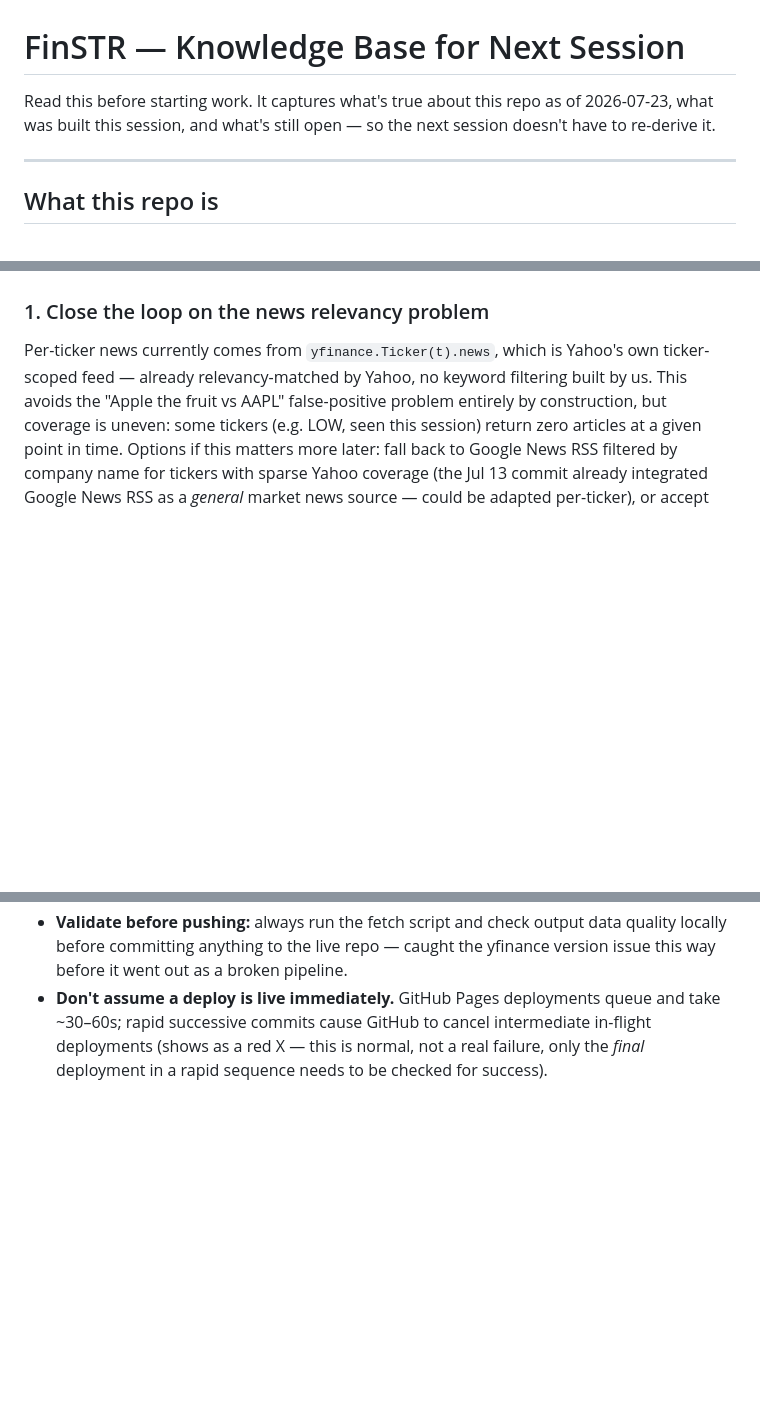
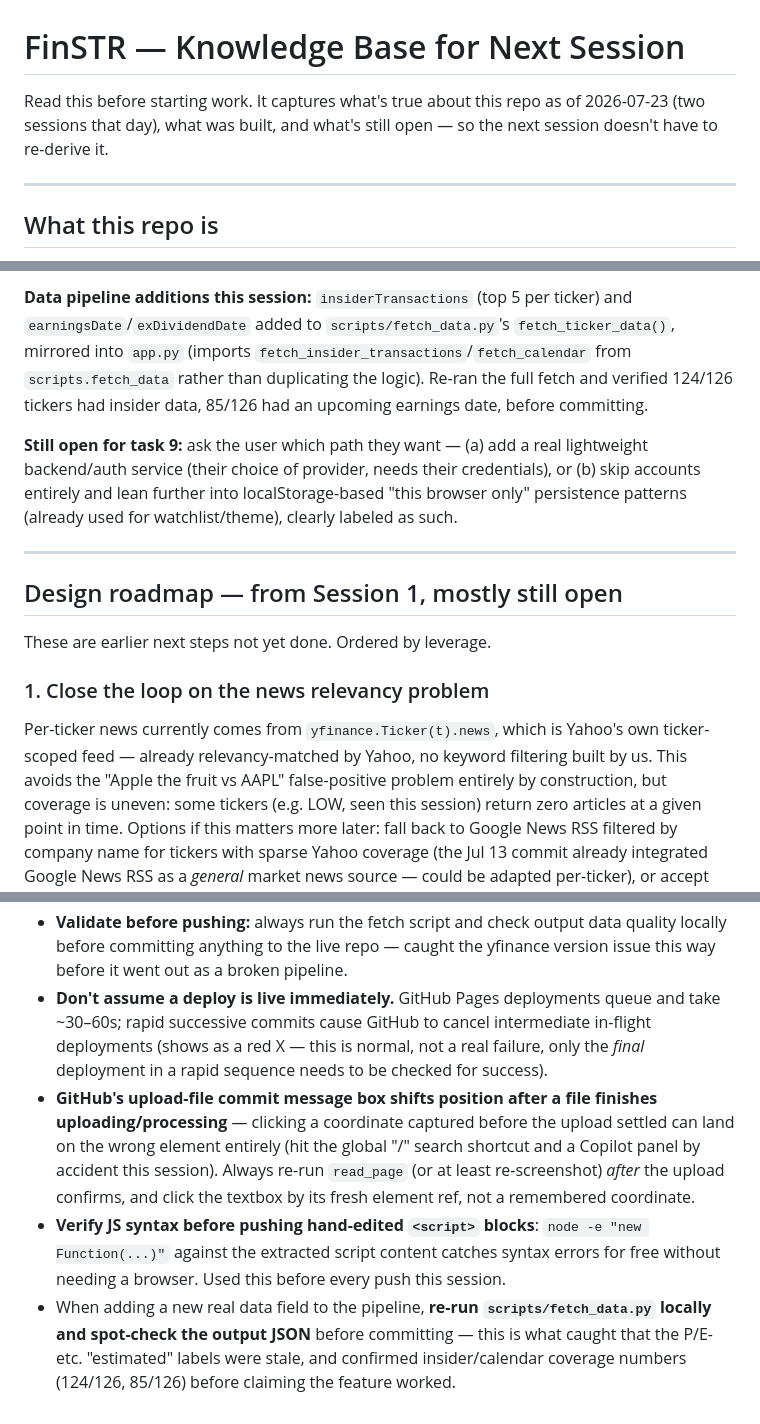
Before and after one commit to Punch-k/FinSTR-app, a Markdown page: knowledge.md, 3 parts joined by grey strips. Rendered like a GitHub page; blank space fills up the shorter version.

```diff
--- a/knowledge.md
+++ b/knowledge.md
@@ -1,8 +1,8 @@
 # FinSTR — Knowledge Base for Next Session
 
-Read this before starting work. It captures what's true about this repo as of 2026-07-23,
-what was built this session, and what's still open — so the next session doesn't have to
-re-derive it.
+Read this before starting work. It captures what's true about this repo as of 2026-07-23
+(two sessions that day), what was built, and what's still open — so the next session
+doesn't have to re-derive it.
 
 ---
 
@@ -90,3 +130,19 @@ These are real next steps, not done this session. Ordered by leverage.
+**Data pipeline additions this session:** `insiderTransactions` (top 5 per ticker) and
+`earningsDate`/`exDividendDate` added to `scripts/fetch_data.py`'s `fetch_ticker_data()`,
+mirrored into `app.py` (imports `fetch_insider_transactions`/`fetch_calendar` from
+`scripts.fetch_data` rather than duplicating the logic). Re-ran the full fetch and verified
+124/126 tickers had insider data, 85/126 had an upcoming earnings date, before committing.
+
+**Still open for task 9:** ask the user which path they want — (a) add a real lightweight
+backend/auth service (their choice of provider, needs their credentials), or (b) skip
+accounts entirely and lean further into localStorage-based "this browser only" persistence
+patterns (already used for watchlist/theme), clearly labeled as such.
+
+---
+
+## Design roadmap — from Session 1, mostly still open
+
+These are earlier next steps not yet done. Ordered by leverage.
 
 ### 1. Close the loop on the news relevancy problem
 Per-ticker news currently comes from `yfinance.Ticker(t).news`, which is Yahoo's own
@@ -155,3 +211,16 @@ real backend or third-party auth service.
   ~30–60s; rapid successive commits cause GitHub to cancel intermediate in-flight
   deployments (shows as a red X — this is normal, not a real failure, only the *final*
   deployment in a rapid sequence needs to be checked for success).
+- **GitHub's upload-file commit message box shifts position after a file finishes
+  uploading/processing** — clicking a coordinate captured before the upload settled can
+  land on the wrong element entirely (hit the global "/" search shortcut and a Copilot
+  panel by accident this session). Always re-run `read_page` (or at least re-screenshot)
+  *after* the upload confirms, and click the textbox by its fresh element ref, not a
+  remembered coordinate.
+- **Verify JS syntax before pushing hand-edited `<script>` blocks**: `node -e "new
+  Function(...)"` against the extracted script content catches syntax errors for free
+  without needing a browser. Used this before every push this session.
+- When adding a new real data field to the pipeline, **re-run `scripts/fetch_data.py`
+  locally and spot-check the output JSON** before committing — this is what caught that
+  the P/E-etc. "estimated" labels were stale, and confirmed insider/calendar coverage
+  numbers (124/126, 85/126) before claiming the feature worked.
```
Also changed, not shown: other parts of knowledge.md (+42 -2 lines).
